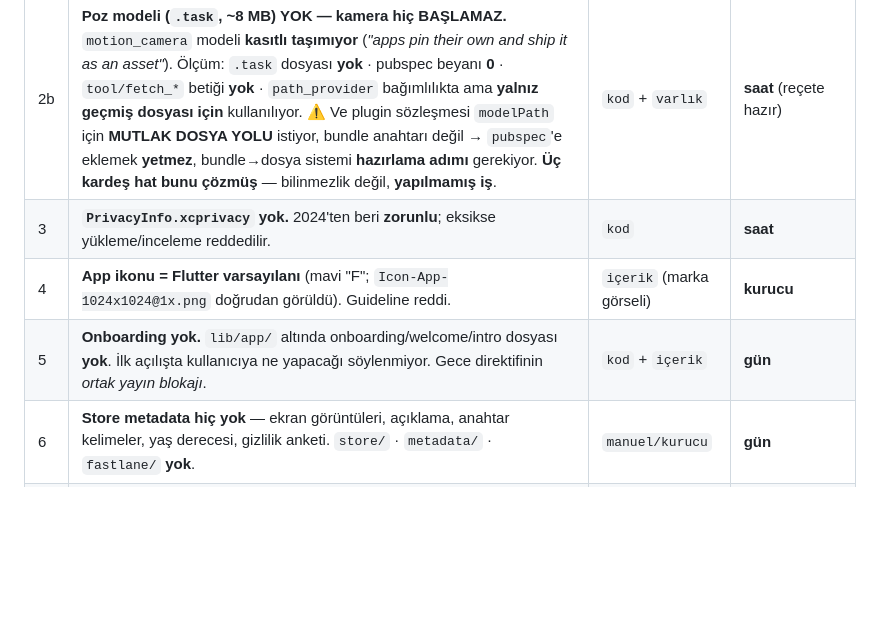
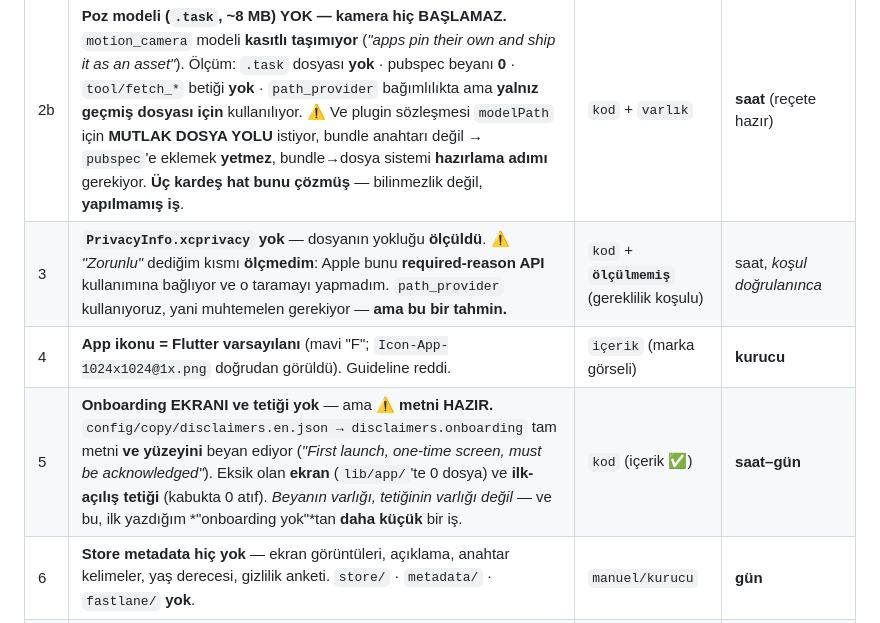
Before and after one commit to kocakkmustafa/lissom, a Markdown page: docs/YAYIN-ENGELLERI-2026-08-07.md, the part around the change. GitHub-like rendering; blank space fills up the shorter version.

Commit message:
docs: kurucu cevabında İKİ SATIR kendi denetimimde zayıf çıktı — düzeltildi
JabLab'ın kapanış dersi uygulandı: 'bir rapor da bir yüzeydir, ve yüzeyler
denetlenir — en emin göründüğün satır, en az ölçtüğün satır olabilir.'
İki satırı seçip yeniden ölçtüm; ikisi de zayıf çıktı.

① 'Onboarding YOK' FAZLA DÜZDÜ. Ölçtüm: METİN HAZIR —
   config/copy/disclaimers.en.json -> disclaimers.onboarding tam metni VE
   yüzeyini beyan ediyor ('First launch, one-time screen, must be
   acknowledged'). Eksik olan EKRAN (lib/app/'te 0 dosya) ve İLK-AÇILIŞ
   TETİĞİ (kabukta 0 atıf). Beyanın varlığı tetiğinin varlığı değil — ve iş
   ilk yazdığımdan DAHA KÜÇÜK: gün değil, saat–gün.

② 'PrivacyInfo.xcprivacy 2024'ten beri ZORUNLU' — dosyanın yokluğunu ÖLÇTÜM
   ama 'zorunlu' kısmını ÖLÇMEDİM. Apple bunu required-reason API kullanımına
   bağlıyor ve o taramayı yapmadım. path_provider kullanıyoruz, muhtemelen
   gerekiyor — AMA BU BİR TAHMİN. Sınıf 'ölçülmemiş' olarak işaretlendi.

Kurucu bu cevaba dayanarak plan yapacak; tahmini ölçüm gibi sunmak, gecenin
düzelttiği kusurun ta kendisi olurdu.

```diff
--- a/docs/YAYIN-ENGELLERI-2026-08-07.md
+++ b/docs/YAYIN-ENGELLERI-2026-08-07.md
@@ -18,9 +18,9 @@ Uygulamanın kendi metni bunu zaten söylüyor:
 | 1 | **Kamera kabuğa hiç bağlı değil.** `lib/` içinde `motion_camera` · `PoseSource` · `LiveEvaluator` · `AssessmentEngine` çağrısı **SIFIR** — bulunan tüm "camera" geçişleri kameradan *bahseden metin*. Kullanıcı **hiçbir ölçüm yapamaz**, tek bir seans bile. | `kod` | **gün** (kamera ekranı + izin akışı + sonuç yazımı + geçmiş) |
 | 2 | ✅ **ÇÖZÜLDÜ (12:4x).** `NSCameraUsageDescription` eklendi. ⚠️ Önce **kendi kapım reddetti** ve ben kapıyı savundum; sonra ölçtüm: L-262'nin zararı *"KULLANICIYA olmayan bir yeteneği anlatmak"*tı, oysa izin metnini gösteren **diyalog hiç açılmıyor** → zarar **oluşamıyor**. Buna karşılık `motion_camera` **bağlı bir bağımlılık**, Apple statik denetimde görür. **Kapı fazla genişti** — bu gece başkasında defalarca bulduğum kusur, bu kez benimdi. Metin `wellness_lint`in **OS katmanı** taramasından geçiyor. | ✅ kapandı | — |
 | 2b | **Poz modeli (`.task`, ~8 MB) YOK — kamera hiç BAŞLAMAZ.** `motion_camera` modeli **kasıtlı taşımıyor** (*"apps pin their own and ship it as an asset"*). Ölçüm: `.task` dosyası **yok** · pubspec beyanı **0** · `tool/fetch_*` betiği **yok** · `path_provider` bağımlılıkta ama **yalnız geçmiş dosyası için** kullanılıyor. ⚠️ Ve plugin sözleşmesi `modelPath` için **MUTLAK DOSYA YOLU** istiyor, bundle anahtarı değil → `pubspec`'e eklemek **yetmez**, bundle→dosya sistemi **hazırlama adımı** gerekiyor. **Üç kardeş hat bunu çözmüş** — bilinmezlik değil, **yapılmamış iş**. | `kod` + `varlık` | **saat** (reçete hazır) |
-| 3 | **`PrivacyInfo.xcprivacy` yok.** 2024'ten beri **zorunlu**; eksikse yükleme/inceleme reddedilir. | `kod` | **saat** |
+| 3 | **`PrivacyInfo.xcprivacy` yok** — dosyanın yokluğu **ölçüldü**. ⚠️ *"Zorunlu"* dediğim kısmı **ölçmedim**: Apple bunu **required-reason API** kullanımına bağlıyor ve o taramayı yapmadım. `path_provider` kullanıyoruz, yani muhtemelen gerekiyor — **ama bu bir tahmin.** | `kod` + **`ölçülmemiş`** (gereklilik koşulu) | saat, *koşul doğrulanınca* |
 | 4 | **App ikonu = Flutter varsayılanı** (mavi "F"; `Icon-App-1024x1024@1x.png` doğrudan görüldü). Guideline reddi. | `içerik` (marka görseli) | **kurucu** |
-| 5 | **Onboarding yok.** `lib/app/` altında onboarding/welcome/intro dosyası **yok**. İlk açılışta kullanıcıya ne yapacağı söylenmiyor. Gece direktifinin *ortak yayın blokajı*. | `kod` + `içerik` | **gün** |
+| 5 | **Onboarding EKRANI ve tetiği yok** — ama ⚠️ **metni HAZIR.** `config/copy/disclaimers.en.json → disclaimers.onboarding` tam metni **ve yüzeyini** beyan ediyor (*"First launch, one-time screen, must be acknowledged"*). Eksik olan **ekran** (`lib/app/`'te 0 dosya) ve **ilk-açılış tetiği** (kabukta 0 atıf). *Beyanın varlığı, tetiğinin varlığı değil* — ve bu, ilk yazdığım *"onboarding yok"*tan **daha küçük** bir iş. | `kod` (içerik ✅) | **saat–gün** |
 | 6 | **Store metadata hiç yok** — ekran görüntüleri, açıklama, anahtar kelimeler, yaş derecesi, gizlilik anketi. `store/` · `metadata/` · `fastlane/` **yok**. | `manuel/kurucu` | **gün** |
 | 7 | **ASC'de uygulama kaydı / TestFlight geçmişi** — bu oturumdan **ölçülemedi**. | `ölçülmemiş` | **bilinmiyor** |
 
```
